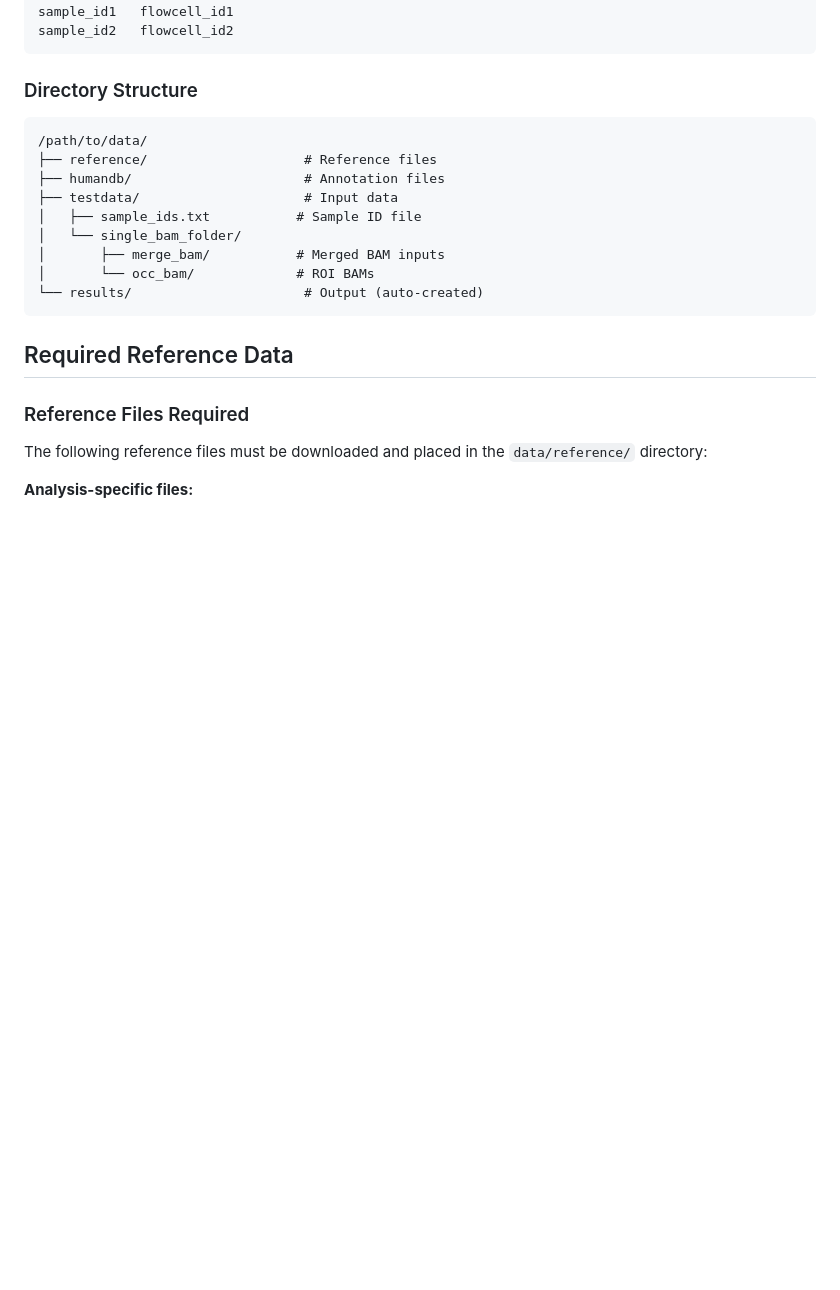
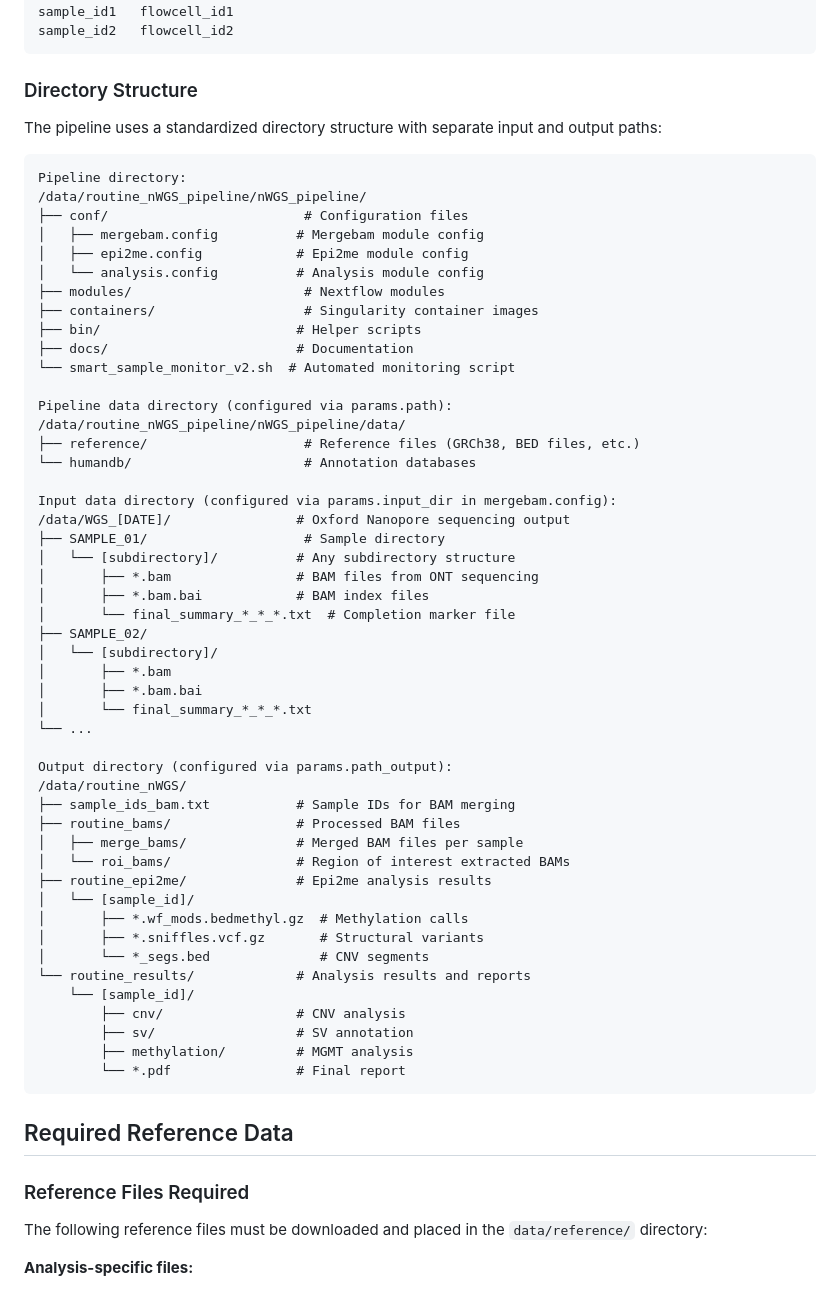
Before and after one commit to VilhelmMagnusLab/DIANA, a Markdown page: README.md, the part around one of its changes. GitHub-like rendering; blank space fills up the shorter version.

````diff
--- a/README.md
+++ b/README.md
@@ -172,16 +172,58 @@ sample_id2   flowcell_id2
 ```
 
 ### Directory Structure
+
+The pipeline uses a standardized directory structure with separate input and output paths:
+
 ```
-/path/to/data/
-├── reference/                    # Reference files
-├── humandb/                      # Annotation files
-├── testdata/                     # Input data
-│   ├── sample_ids.txt           # Sample ID file
-│   └── single_bam_folder/
-│       ├── merge_bam/           # Merged BAM inputs
-│       └── occ_bam/             # ROI BAMs
-└── results/                      # Output (auto-created)
+Pipeline directory:
+/data/routine_nWGS_pipeline/nWGS_pipeline/
+├── conf/                         # Configuration files
+│   ├── mergebam.config          # Mergebam module config
+│   ├── epi2me.config            # Epi2me module config
+│   └── analysis.config          # Analysis module config
+├── modules/                      # Nextflow modules
+├── containers/                   # Singularity container images
+├── bin/                         # Helper scripts
+├── docs/                        # Documentation
+└── smart_sample_monitor_v2.sh  # Automated monitoring script
+
+Pipeline data directory (configured via params.path):
+/data/routine_nWGS_pipeline/nWGS_pipeline/data/
+├── reference/                    # Reference files (GRCh38, BED files, etc.)
+└── humandb/                      # Annotation databases
+
+Input data directory (configured via params.input_dir in mergebam.config):
+/data/WGS_[DATE]/                # Oxford Nanopore sequencing output
+├── SAMPLE_01/                    # Sample directory
+│   └── [subdirectory]/          # Any subdirectory structure
+│       ├── *.bam                # BAM files from ONT sequencing
+│       ├── *.bam.bai            # BAM index files
+│       └── final_summary_*_*_*.txt  # Completion marker file
+├── SAMPLE_02/
+│   └── [subdirectory]/
+│       ├── *.bam
+│       ├── *.bam.bai
+│       └── final_summary_*_*_*.txt
+└── ...
+
+Output directory (configured via params.path_output):
+/data/routine_nWGS/
+├── sample_ids_bam.txt           # Sample IDs for BAM merging
+├── routine_bams/                # Processed BAM files
+│   ├── merge_bams/              # Merged BAM files per sample
+│   └── roi_bams/                # Region of interest extracted BAMs
+├── routine_epi2me/              # Epi2me analysis results
+│   └── [sample_id]/
+│       ├── *.wf_mods.bedmethyl.gz  # Methylation calls
+│       ├── *.sniffles.vcf.gz       # Structural variants
+│       └── *_segs.bed              # CNV segments
+└── routine_results/             # Analysis results and reports
+    └── [sample_id]/
+        ├── cnv/                 # CNV analysis
+        ├── sv/                  # SV annotation
+        ├── methylation/         # MGMT analysis
+        └── *.pdf                # Final report
 ```
 
 ## Required Reference Data
````
Also changed, not shown: other parts of README.md (+123 -26 lines).
